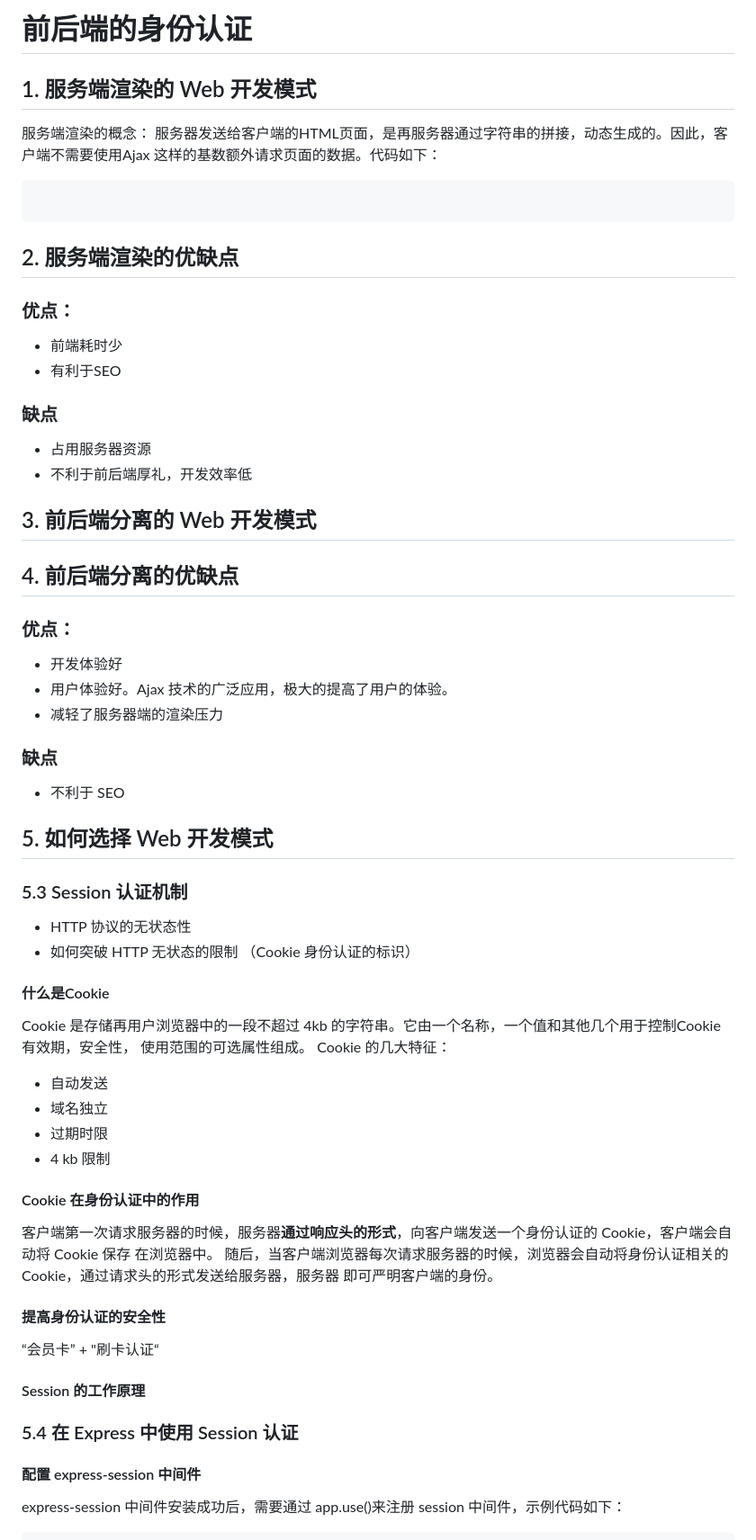
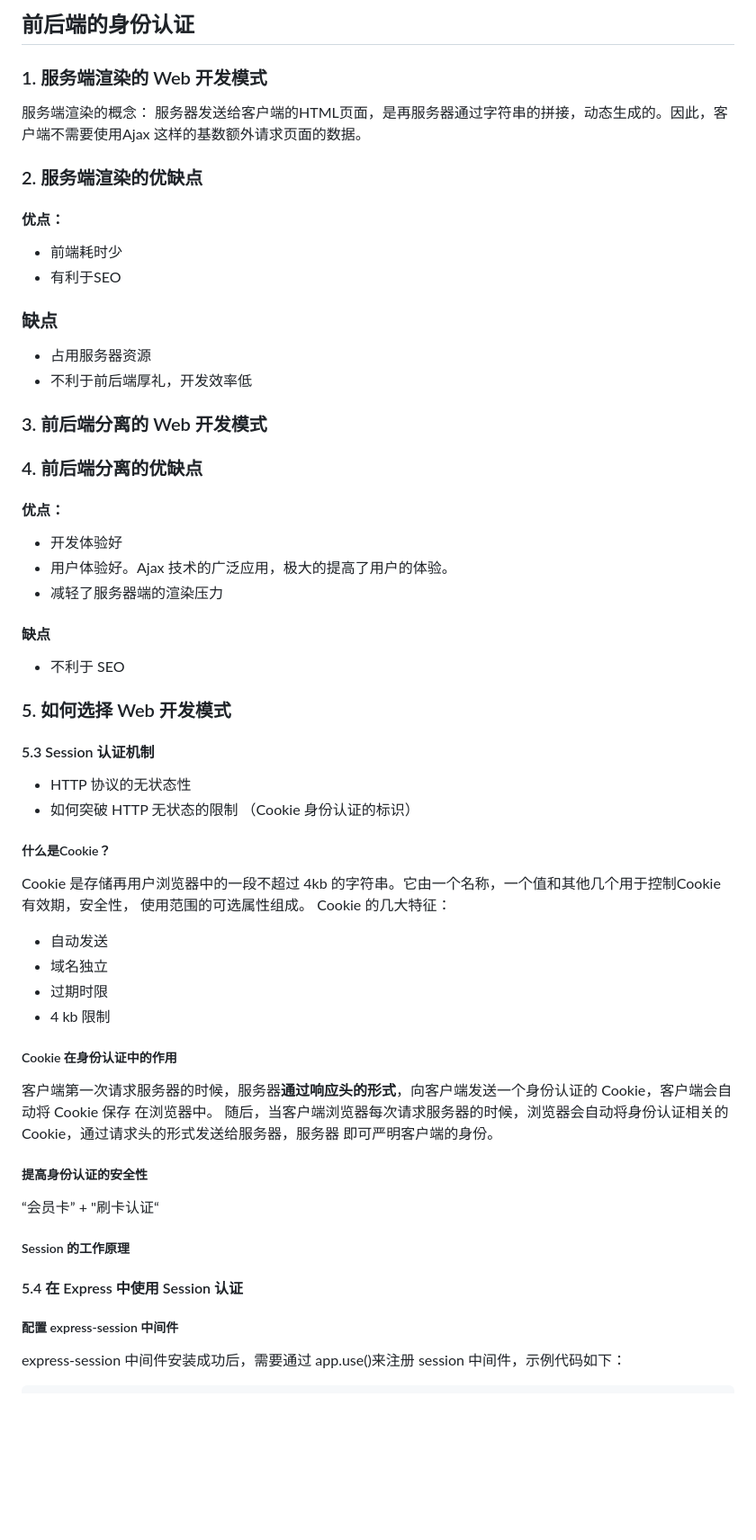
Before and after one commit to IcePhantomKo/NodeJS, a Markdown page: TechDoc/身份认证.md, the part around one of its changes. Shown at 90% size. GitHub-like rendering; blank space fills up the shorter version.

````diff
--- a/TechDoc/身份认证.md
+++ b/TechDoc/身份认证.md
@@ -1,13 +1,11 @@
-# 前后端的身份认证
+## 前后端的身份认证
 
-## 1. 服务端渲染的 Web 开发模式
+### 1. 服务端渲染的 Web 开发模式
 服务端渲染的概念： 服务器发送给客户端的HTML页面，是再服务器通过字符串的拼接，动态生成的。因此，客户端不需要使用Ajax
-这样的基数额外请求页面的数据。代码如下：
-```
-```
+这样的基数额外请求页面的数据。
 
-## 2. 服务端渲染的优缺点
-### 优点：
+### 2. 服务端渲染的优缺点
+#### 优点：
 - 前端耗时少
 - 有利于SEO
 
@@ -15,23 +13,23 @@
 - 占用服务器资源
 - 不利于前后端厚礼，开发效率低
 
-## 3. 前后端分离的 Web 开发模式
+### 3. 前后端分离的 Web 开发模式
 
-## 4. 前后端分离的优缺点
-### 优点：
+### 4. 前后端分离的优缺点
+#### 优点：
 - 开发体验好
 - 用户体验好。Ajax 技术的广泛应用，极大的提高了用户的体验。
 - 减轻了服务器端的渲染压力
-### 缺点
+#### 缺点
 - 不利于 SEO
 
-## 5. 如何选择 Web 开发模式
+### 5. 如何选择 Web 开发模式
 
-### 5.3 Session 认证机制
+#### 5.3 Session 认证机制
 - HTTP 协议的无状态性
 - 如何突破 HTTP 无状态的限制 （Cookie 身份认证的标识）
 
-#### 什么是Cookie
+##### 什么是Cookie？
 Cookie 是存储再用户浏览器中的一段不超过 4kb 的字符串。它由一个名称，一个值和其他几个用于控制Cookie有效期，安全性，
 使用范围的可选属性组成。
 Cookie 的几大特征：
@@ -40,19 +38,19 @@ Cookie 的几大特征：
 - 过期时限
 - 4 kb 限制
 
-#### Cookie 在身份认证中的作用
+##### Cookie 在身份认证中的作用
 客户端第一次请求服务器的时候，服务器**通过响应头的形式**，向客户端发送一个身份认证的 Cookie，客户端会自动将 Cookie 保存
 在浏览器中。
 随后，当客户端浏览器每次请求服务器的时候，浏览器会自动将身份认证相关的 Cookie，通过请求头的形式发送给服务器，服务器
 即可严明客户端的身份。
 
-#### 提高身份认证的安全性
+##### 提高身份认证的安全性
 “会员卡” + "刷卡认证“
 
-#### Session 的工作原理
+##### Session 的工作原理
 
-### 5.4 在 Express 中使用 Session 认证
-#### **配置** express-session 中间件
+#### 5.4 在 Express 中使用 Session 认证
+##### **配置** express-session 中间件
 express-session 中间件安装成功后，需要通过 app.use()来注册 session 中间件，示例代码如下：
 ```
 var session = require('express-session')
````
Also changed, not shown: other parts of TechDoc/身份认证.md (+11 -11 lines).
